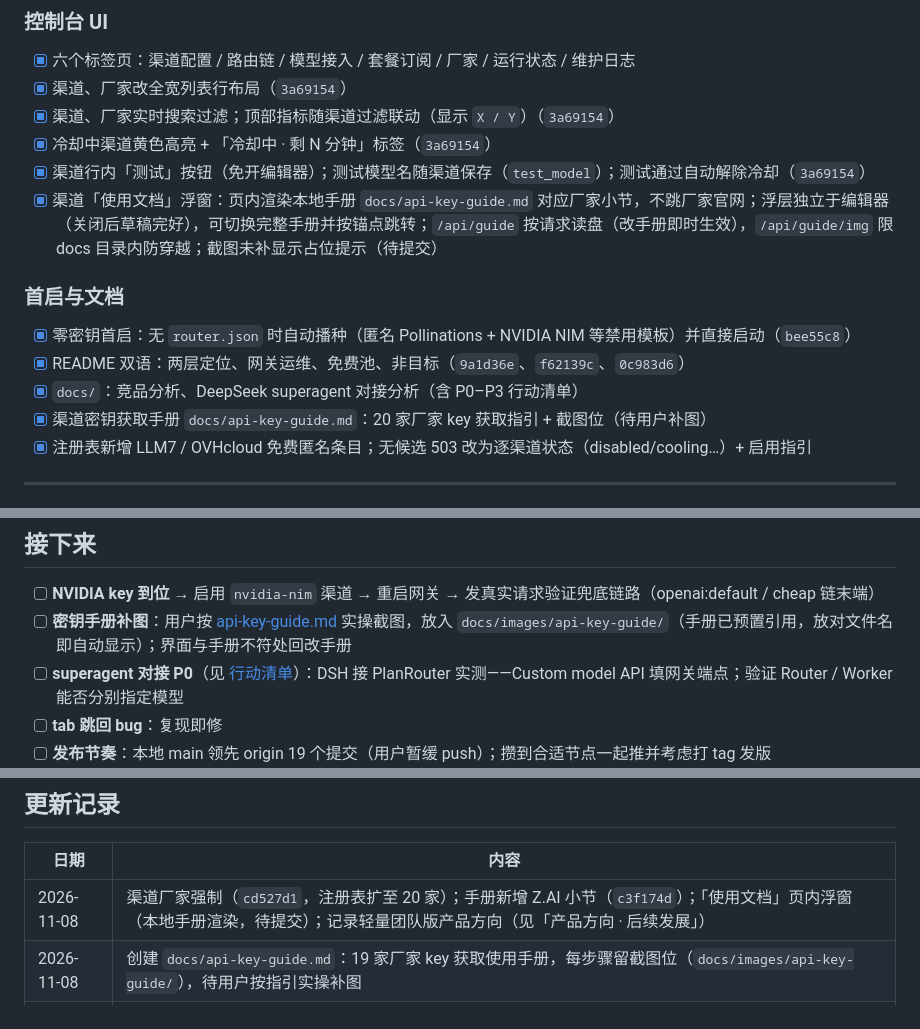
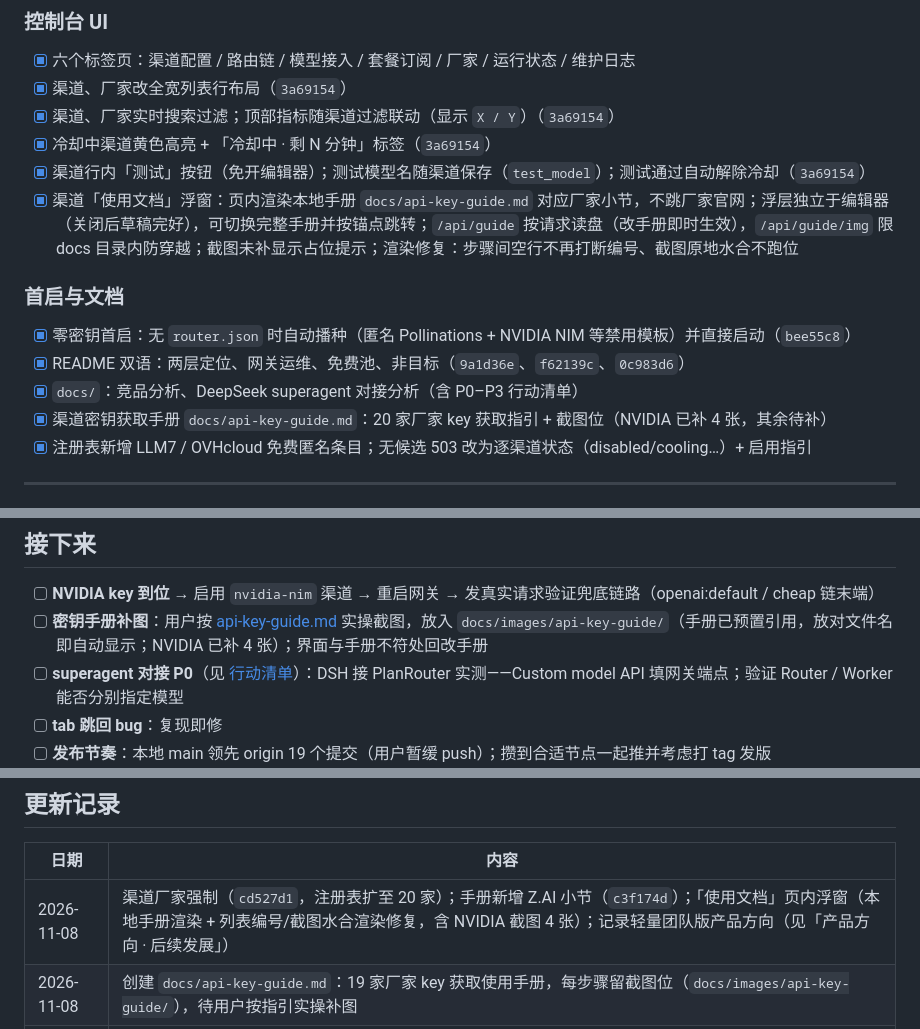
Before and after one commit to hsliuping/Facet, a Markdown page: docs/PROGRESS.md, 3 parts joined by grey strips. GitHub-like rendering.

```diff
--- a/docs/PROGRESS.md
+++ b/docs/PROGRESS.md
@@ -44,14 +44,14 @@
 - [x] 渠道、厂家实时搜索过滤；顶部指标随渠道过滤联动（显示 `X / Y`）（`3a69154`）
 - [x] 冷却中渠道黄色高亮 + 「冷却中 · 剩 N 分钟」标签（`3a69154`）
 - [x] 渠道行内「测试」按钮（免开编辑器）；测试模型名随渠道保存（`test_model`）；测试通过自动解除冷却（`3a69154`）
-- [x] 渠道「使用文档」浮窗：页内渲染本地手册 `docs/api-key-guide.md` 对应厂家小节，不跳厂家官网；浮层独立于编辑器（关闭后草稿完好），可切换完整手册并按锚点跳转；`/api/guide` 按请求读盘（改手册即时生效），`/api/guide/img` 限 docs 目录内防穿越；截图未补显示占位提示（待提交）
+- [x] 渠道「使用文档」浮窗：页内渲染本地手册 `docs/api-key-guide.md` 对应厂家小节，不跳厂家官网；浮层独立于编辑器（关闭后草稿完好），可切换完整手册并按锚点跳转；`/api/guide` 按请求读盘（改手册即时生效），`/api/guide/img` 限 docs 目录内防穿越；截图未补显示占位提示；渲染修复：步骤间空行不再打断编号、截图原地水合不跑位
 
 ### 首启与文档
 
 - [x] 零密钥首启：无 `router.json` 时自动播种（匿名 Pollinations + NVIDIA NIM 等禁用模板）并直接启动（`bee55c8`）
 - [x] README 双语：两层定位、网关运维、免费池、非目标（`9a1d36e`、`f62139c`、`0c983d6`）
 - [x] `docs/`：竞品分析、DeepSeek superagent 对接分析（含 P0–P3 行动清单）
-- [x] 渠道密钥获取手册 `docs/api-key-guide.md`：20 家厂家 key 获取指引 + 截图位（待用户补图）
+- [x] 渠道密钥获取手册 `docs/api-key-guide.md`：20 家厂家 key 获取指引 + 截图位（NVIDIA 已补 4 张，其余待补）
 - [x] 注册表新增 LLM7 / OVHcloud 免费匿名条目；无候选 503 改为逐渠道状态（disabled/cooling…）+ 启用指引
 
 ---
@@ -67,7 +67,7 @@
 ## 接下来
 
 - [ ] **NVIDIA key 到位** → 启用 `nvidia-nim` 渠道 → 重启网关 → 发真实请求验证兜底链路（openai:default / cheap 链末端）
-- [ ] **密钥手册补图**：用户按 [api-key-guide.md](api-key-guide.md) 实操截图，放入 `docs/images/api-key-guide/`（手册已预置引用，放对文件名即自动显示）；界面与手册不符处回改手册
+- [ ] **密钥手册补图**：用户按 [api-key-guide.md](api-key-guide.md) 实操截图，放入 `docs/images/api-key-guide/`（手册已预置引用，放对文件名即自动显示；NVIDIA 已补 4 张）；界面与手册不符处回改手册
 - [ ] **superagent 对接 P0**（见 [行动清单](planrouter-superagent-integration.md)）：DSH 接 PlanRouter 实测——Custom model API 填网关端点；验证 Router / Worker 能否分别指定模型
 - [ ] **tab 跳回 bug**：复现即修
 - [ ] **发布节奏**：本地 main 领先 origin 19 个提交（用户暂缓 push）；攒到合适节点一起推并考虑打 tag 发版
@@ -97,7 +97,7 @@
 
 | 日期 | 内容 |
 |---|---|
-| 2026-11-08 | 渠道厂家强制（`cd527d1`，注册表扩至 20 家）；手册新增 Z.AI 小节（`c3f174d`）；「使用文档」页内浮窗（本地手册渲染，待提交）；记录轻量团队版产品方向（见「产品方向 · 后续发展」） |
+| 2026-11-08 | 渠道厂家强制（`cd527d1`，注册表扩至 20 家）；手册新增 Z.AI 小节（`c3f174d`）；「使用文档」页内浮窗（本地手册渲染 + 列表编号/截图水合渲染修复，含 NVIDIA 截图 4 张）；记录轻量团队版产品方向（见「产品方向 · 后续发展」） |
 | 2026-11-08 | 创建 `docs/api-key-guide.md`：19 家厂家 key 获取使用手册，每步骤留截图位（`docs/images/api-key-guide/`），待用户按指引实操补图 |
 | 2026-11-08 | 注册表新增 LLM7 / OVHcloud（免费匿名档，已实测 keyless）；无候选 503 错误带逐渠道状态与启用指引，配套 e2e 测试 |
 | 2026-11-08 | 控制台 UI 四连改（列表布局、搜索过滤、冷却高亮+指标联动、行内测试+测试模型保存），`3a69154`；NVIDIA NIM 厂家条目 `7af04ed`；种子模板换 NVIDIA `fde1a52` |
```
Also changed, not shown: docs/api-key-guide.md (+4 -8 lines), docs/images/api-key-guide/nvidia-01-signup.png (added), docs/images/api-key-guide/nvidia-02-signup.png (added), docs/images/api-key-guide/nvidia-03-key-created.png (added), 1 other file.
